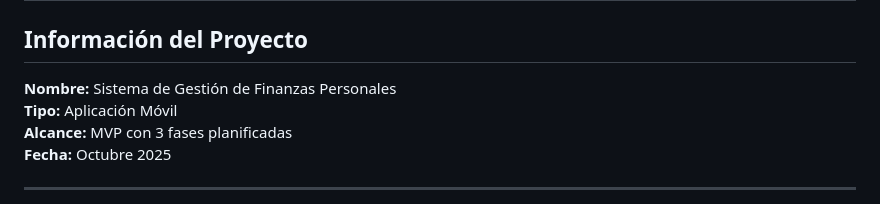
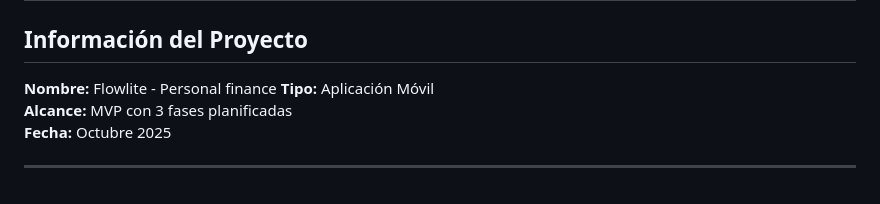
Before and after one commit to Pliperkiller/Flowlite-Personal-Finance, a Markdown page: ADD/ADD_iter1.md, the part around the change. Drawn GitHub-style.

Commit message:
iter 1 mod 1

```diff
--- a/ADD/ADD_iter1.md
+++ b/ADD/ADD_iter1.md
@@ -2,7 +2,7 @@
 
 ## Información del Proyecto
 
-**Nombre:** Sistema de Gestión de Finanzas Personales
+**Nombre:** Flowlite - Personal finance
 **Tipo:** Aplicación Móvil
 **Alcance:** MVP con 3 fases planificadas
 **Fecha:** Octubre 2025
```
